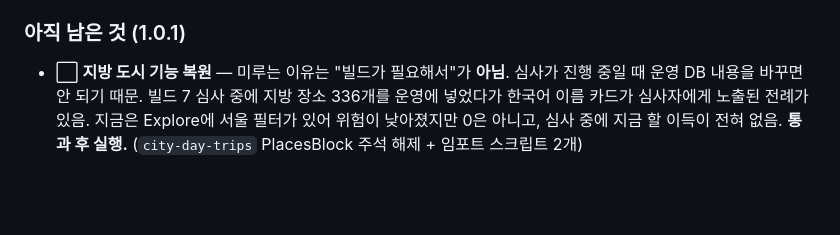
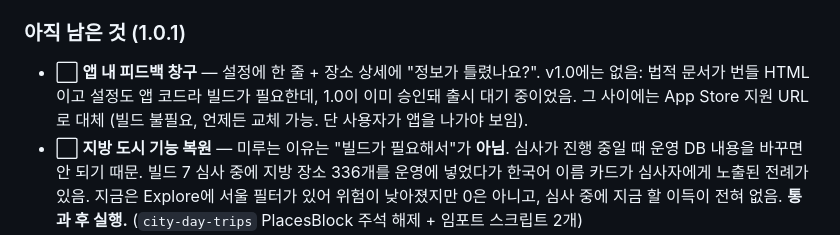
Before and after one commit to dongj12-lee/TRIP, a Markdown page: appstore-submission-checklist.md, the part around the change. Rendered like a GitHub page; blank space fills up the shorter version.

```diff
--- a/appstore-submission-checklist.md
+++ b/appstore-submission-checklist.md
@@ -322,6 +322,10 @@ Seoul trips, food & local tips
   조회가 가능했음. 화면의 집계 숫자는 `posts.feedback_counts`에서 오므로 영향 없음.
 
 ### 아직 남은 것 (1.0.1)
+- ⬜ **앱 내 피드백 창구** — 설정에 한 줄 + 장소 상세에 "정보가 틀렸나요?".
+  v1.0에는 없음: 법적 문서가 번들 HTML이고 설정도 앱 코드라 빌드가 필요한데,
+  1.0이 이미 승인돼 출시 대기 중이었음. 그 사이에는 App Store 지원 URL로 대체
+  (빌드 불필요, 언제든 교체 가능. 단 사용자가 앱을 나가야 보임).
 - ⬜ **지방 도시 기능 복원** — 미루는 이유는 "빌드가 필요해서"가 **아님**. 심사가
   진행 중일 때 운영 DB 내용을 바꾸면 안 되기 때문. 빌드 7 심사 중에 지방 장소
   336개를 운영에 넣었다가 한국어 이름 카드가 심사자에게 노출된 전례가 있음.
```
Also changed, not shown: PROJECT.md (+14 -0 lines).
